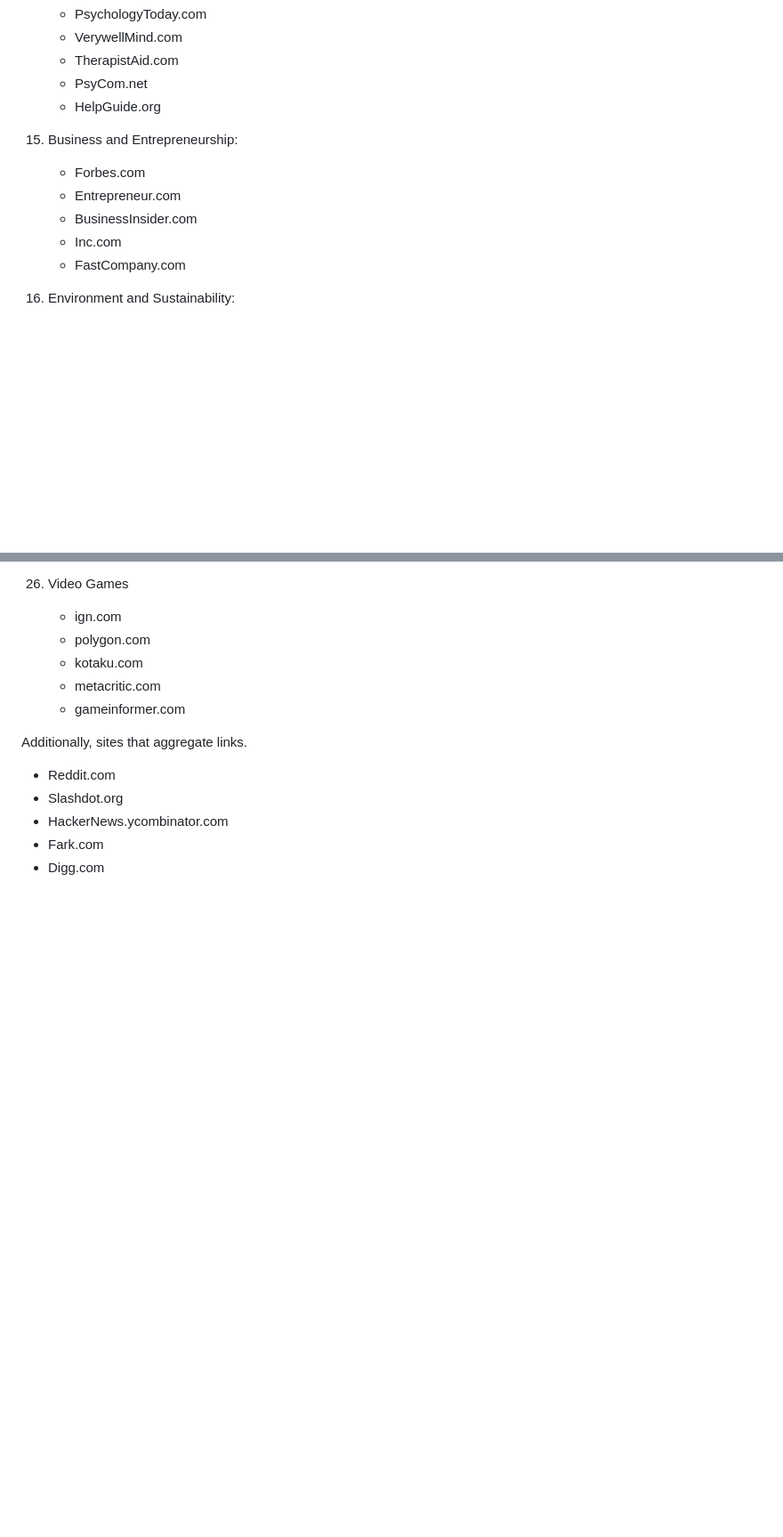
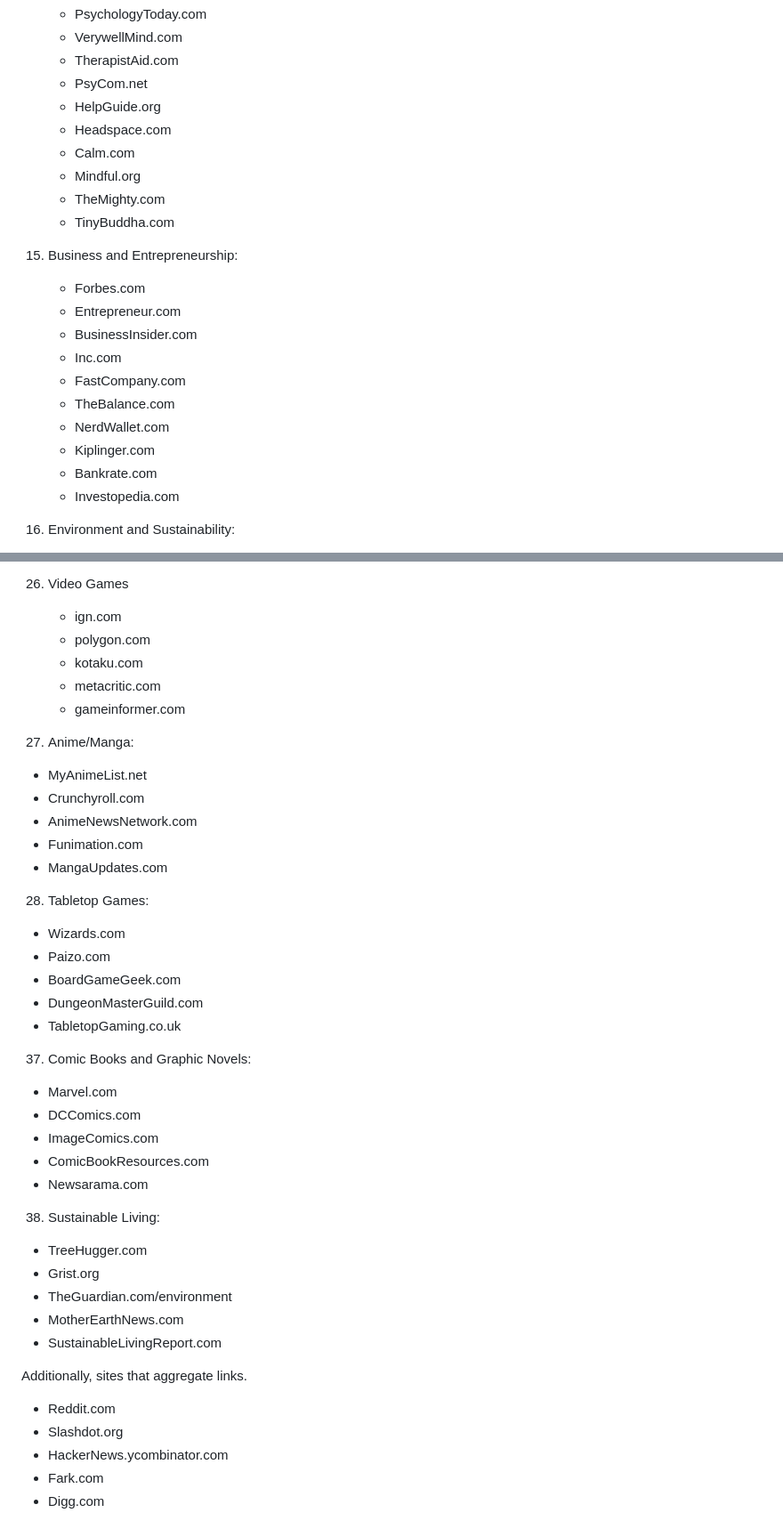
Before and after one commit to joshuaDeal/search-sasquatch, a Markdown page: crawlme.md, 2 parts joined by grey strips. Shown at 89% size. GitHub-like rendering; blank space fills up the shorter version.

Commit message:
Expand list

```diff
--- a/crawlme.md
+++ b/crawlme.md
@@ -97,6 +127,11 @@ Here are some potentially useful sites to start the crawler on.
     - TherapistAid.com
     - PsyCom.net
     - HelpGuide.org
+    - Headspace.com
+    - Calm.com
+    - Mindful.org
+    - TheMighty.com
+    - TinyBuddha.com
 
 15. Business and Entrepreneurship:
     - Forbes.com
@@ -104,6 +139,11 @@ Here are some potentially useful sites to start the crawler on.
     - BusinessInsider.com
     - Inc.com
     - FastCompany.com
+    - TheBalance.com
+    - NerdWallet.com
+    - Kiplinger.com
+    - Bankrate.com
+    - Investopedia.com
 
 16. Environment and Sustainability:
     - Earth911.com
@@ -182,6 +232,34 @@ Here are some potentially useful sites to start the crawler on.
     - metacritic.com
     - gameinformer.com
 
+27. Anime/Manga:
+   - MyAnimeList.net
+   - Crunchyroll.com
+   - AnimeNewsNetwork.com
+   - Funimation.com
+   - MangaUpdates.com
+
+28. Tabletop Games:
+   - Wizards.com
+   - Paizo.com
+   - BoardGameGeek.com
+   - DungeonMasterGuild.com
+   - TabletopGaming.co.uk
+
+37. Comic Books and Graphic Novels:
+   - Marvel.com
+   - DCComics.com
+   - ImageComics.com
+   - ComicBookResources.com
+   - Newsarama.com
+
+38. Sustainable Living:
+   - TreeHugger.com
+   - Grist.org
+   - TheGuardian.com/environment
+   - MotherEarthNews.com
+   - SustainableLivingReport.com
+
 Additionally, sites that aggregate links.
 - Reddit.com
 - Slashdot.org
```
Also changed, not shown: other parts of crawlme.md (+40 -0 lines).
